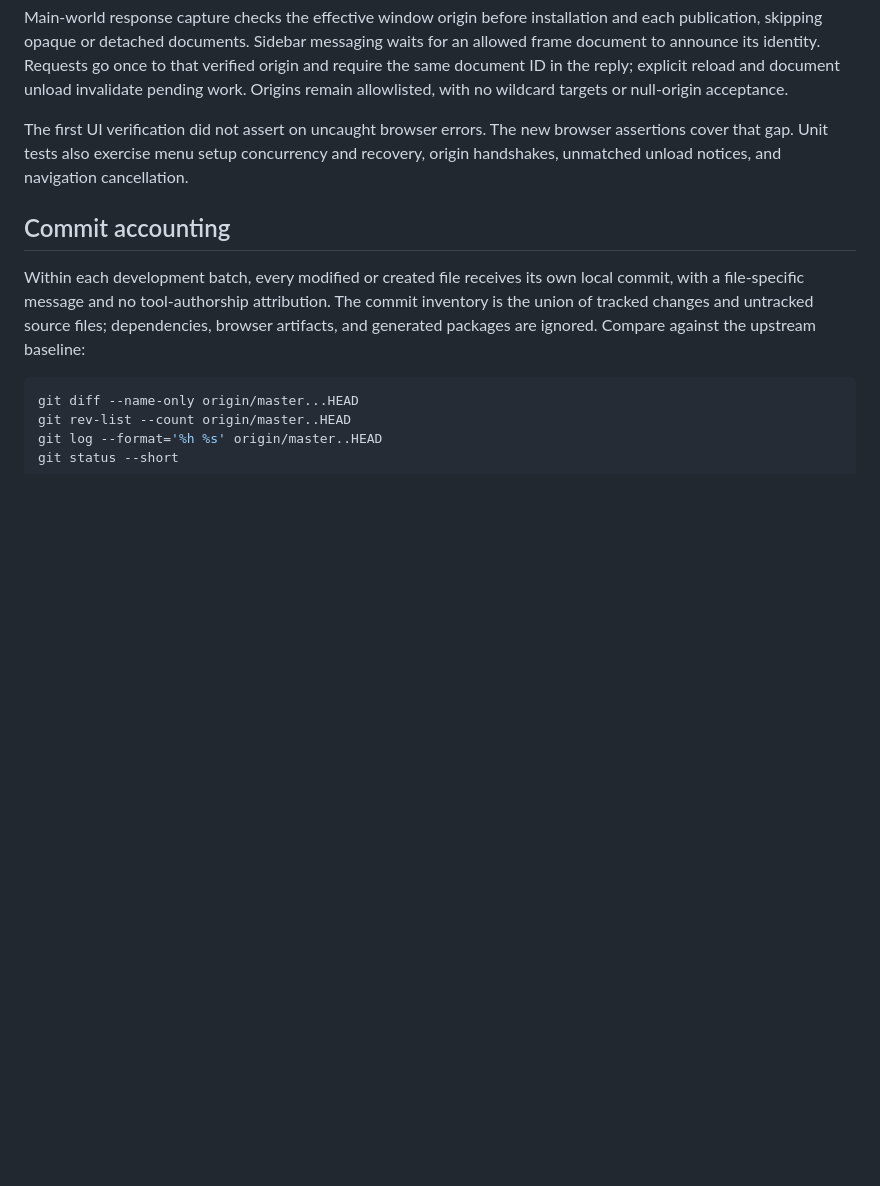
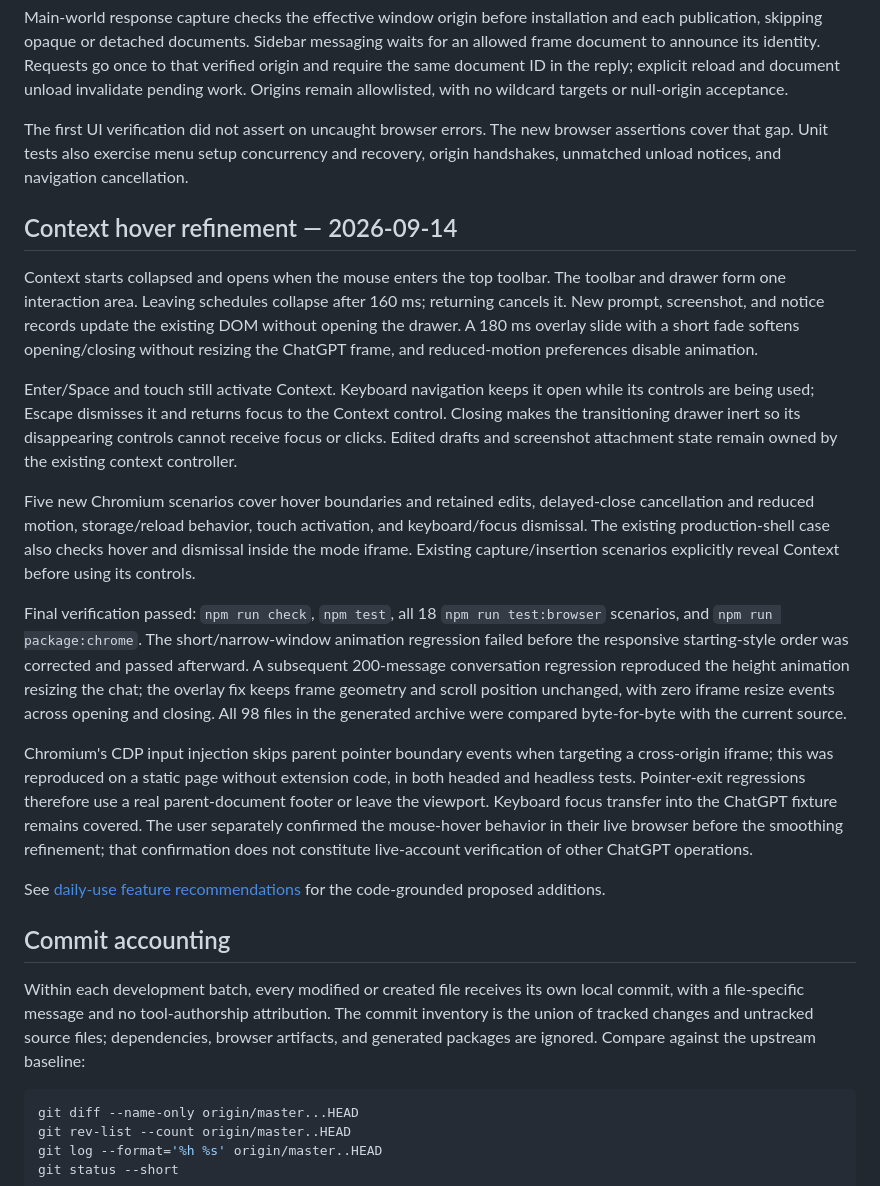
Before and after one commit to SillySerpent/Dichrome, a Markdown page: docs/sidebar-improvements.md, the part around the change. Drawn GitHub-style; blank space fills up the shorter version.

Commit message:
Record context hover behavior and regression evidence

```diff
--- a/docs/sidebar-improvements.md
+++ b/docs/sidebar-improvements.md
@@ -70,6 +70,20 @@ Main-world response capture checks the effective window origin before installati
 
 The first UI verification did not assert on uncaught browser errors. The new browser assertions cover that gap. Unit tests also exercise menu setup concurrency and recovery, origin handshakes, unmatched unload notices, and navigation cancellation.
 
+## Context hover refinement — 2026-09-14
+
+Context starts collapsed and opens when the mouse enters the top toolbar. The toolbar and drawer form one interaction area. Leaving schedules collapse after 160 ms; returning cancels it. New prompt, screenshot, and notice records update the existing DOM without opening the drawer. A 180 ms overlay slide with a short fade softens opening/closing without resizing the ChatGPT frame, and reduced-motion preferences disable animation.
+
+Enter/Space and touch still activate Context. Keyboard navigation keeps it open while its controls are being used; Escape dismisses it and returns focus to the Context control. Closing makes the transitioning drawer inert so its disappearing controls cannot receive focus or clicks. Edited drafts and screenshot attachment state remain owned by the existing context controller.
+
+Five new Chromium scenarios cover hover boundaries and retained edits, delayed-close cancellation and reduced motion, storage/reload behavior, touch activation, and keyboard/focus dismissal. The existing production-shell case also checks hover and dismissal inside the mode iframe. Existing capture/insertion scenarios explicitly reveal Context before using its controls.
+
+Final verification passed: `npm run check`, `npm test`, all 18 `npm run test:browser` scenarios, and `npm run package:chrome`. The short/narrow-window animation regression failed before the responsive starting-style order was corrected and passed afterward. A subsequent 200-message conversation regression reproduced the height animation resizing the chat; the overlay fix keeps frame geometry and scroll position unchanged, with zero iframe resize events across opening and closing. All 98 files in the generated archive were compared byte-for-byte with the current source.
+
+Chromium's CDP input injection skips parent pointer boundary events when targeting a cross-origin iframe; this was reproduced on a static page without extension code, in both headed and headless tests. Pointer-exit regressions therefore use a real parent-document footer or leave the viewport. Keyboard focus transfer into the ChatGPT fixture remains covered. The user separately confirmed the mouse-hover behavior in their live browser before the smoothing refinement; that confirmation does not constitute live-account verification of other ChatGPT operations.
+
+See [daily-use feature recommendations](daily-use-roadmap.md) for the code-grounded proposed additions.
+
 ## Commit accounting
 
 Within each development batch, every modified or created file receives its own local commit, with a file-specific message and no tool-authorship attribution. The commit inventory is the union of tracked changes and untracked source files; dependencies, browser artifacts, and generated packages are ignored. Compare against the upstream baseline:
```
